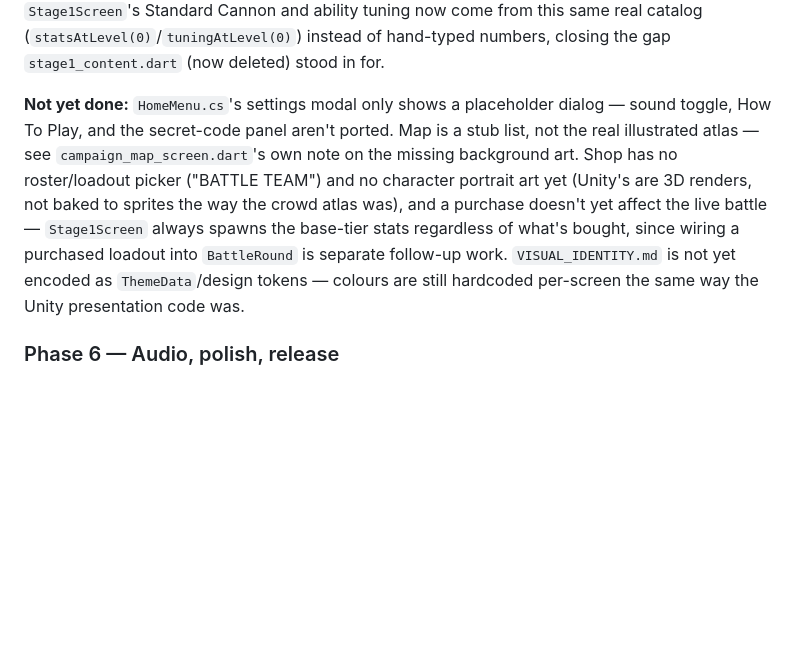
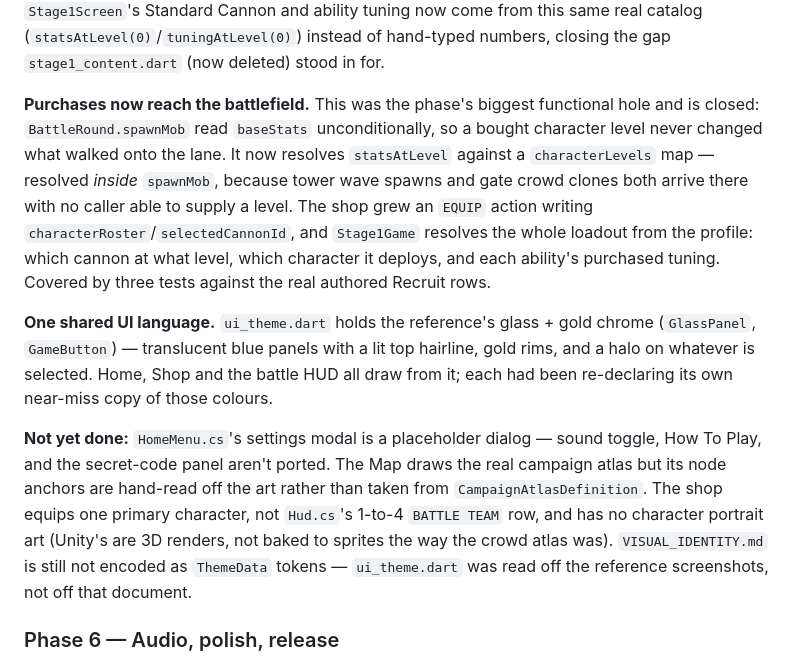
Before and after one commit to khalidgxg/mob-game-flutter, a Markdown page: docs/MIGRATION_PLAN.md, the part around the change. Drawn GitHub-style; blank space fills up the shorter version.

Commit message:
Update Phase 5 progress notes for the loadout and theme work
Co-Authored-By: Claude Sonnet 5 <noreply@anthropic.com>
Claude-Session: https://claude.ai/code/session_01QnFCiv6qpE22A52FzSNZCh

```diff
--- a/docs/MIGRATION_PLAN.md
+++ b/docs/MIGRATION_PLAN.md
@@ -397,18 +397,32 @@ now come from this same real catalog (`statsAtLevel(0)`/`tuningAtLevel(0)`)
 instead of hand-typed numbers, closing the gap `stage1_content.dart`
 (now deleted) stood in for.
 
-**Not yet done:** `HomeMenu.cs`'s settings modal only shows a placeholder
-dialog — sound toggle, How To Play, and the secret-code panel aren't
-ported. Map is a stub list, not the real illustrated atlas — see
-`campaign_map_screen.dart`'s own note on the missing background art. Shop
-has no roster/loadout picker ("BATTLE TEAM") and no character portrait art
-yet (Unity's are 3D renders, not baked to sprites the way the crowd atlas
-was), and a purchase doesn't yet affect the live battle — `Stage1Screen`
-always spawns the base-tier stats regardless of what's bought, since
-wiring a purchased loadout into `BattleRound` is separate follow-up work.
-`VISUAL_IDENTITY.md` is not yet encoded as `ThemeData`/design tokens —
-colours are still hardcoded per-screen the same way the Unity presentation
-code was.
+**Purchases now reach the battlefield.** This was the phase's biggest
+functional hole and is closed: `BattleRound.spawnMob` read `baseStats`
+unconditionally, so a bought character level never changed what walked
+onto the lane. It now resolves `statsAtLevel` against a `characterLevels`
+map — resolved *inside* `spawnMob`, because tower wave spawns and gate
+crowd clones both arrive there with no caller able to supply a level. The
+shop grew an `EQUIP` action writing `characterRoster`/`selectedCannonId`,
+and `Stage1Game` resolves the whole loadout from the profile: which cannon
+at what level, which character it deploys, and each ability's purchased
+tuning. Covered by three tests against the real authored Recruit rows.
+
+**One shared UI language.** `ui_theme.dart` holds the reference's glass +
+gold chrome (`GlassPanel`, `GameButton`) — translucent blue panels with a
+lit top hairline, gold rims, and a halo on whatever is selected. Home,
+Shop and the battle HUD all draw from it; each had been re-declaring its
+own near-miss copy of those colours.
+
+**Not yet done:** `HomeMenu.cs`'s settings modal is a placeholder dialog —
+sound toggle, How To Play, and the secret-code panel aren't ported. The
+Map draws the real campaign atlas but its node anchors are hand-read off
+the art rather than taken from `CampaignAtlasDefinition`. The shop equips
+one primary character, not `Hud.cs`'s 1-to-4 `BATTLE TEAM` row, and has no
+character portrait art (Unity's are 3D renders, not baked to sprites the
+way the crowd atlas was). `VISUAL_IDENTITY.md` is still not encoded as
+`ThemeData` tokens — `ui_theme.dart` was read off the reference
+screenshots, not off that document.
 
 ### Phase 6 — Audio, polish, release
 
```
